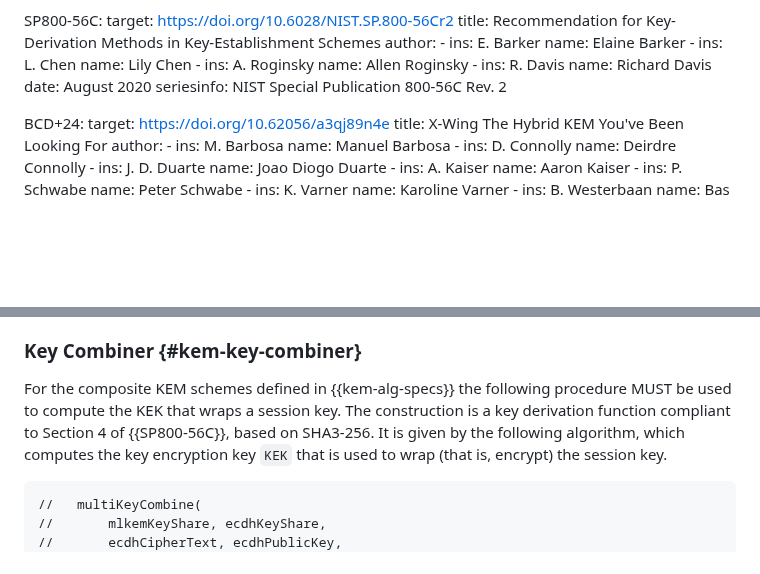
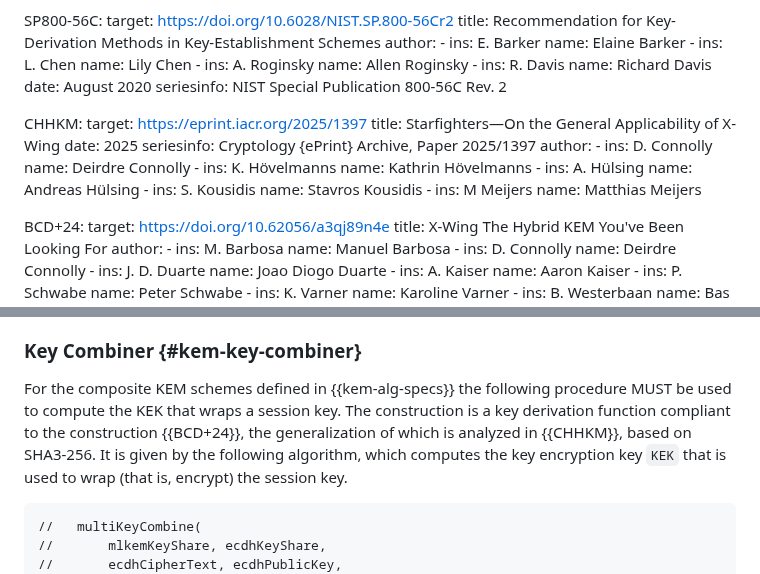
Before and after one commit to openpgp-pqc/draft-openpgp-pqc, a Markdown page: draft-ietf-openpgp-pqc.md, 2 parts joined by grey strips. Drawn GitHub-style; blank space fills up the shorter version.

Commit message:
modify KEM combiner: replace NIST SP 56C with QSF

```diff
--- a/draft-ietf-openpgp-pqc.md
+++ b/draft-ietf-openpgp-pqc.md
@@ -161,6 +161,28 @@ informative:
     seriesinfo:
       NIST Special Publication 800-56C Rev. 2
 
+  CHHKM:
+    target: https://eprint.iacr.org/2025/1397
+    title: Starfighters—On the General Applicability of X-Wing
+    date: 2025
+    seriesinfo: Cryptology {ePrint} Archive, Paper 2025/1397
+    author:
+      -
+        ins: D. Connolly
+        name: Deirdre Connolly
+      -
+        ins: K. Hövelmanns
+        name: Kathrin Hövelmanns
+      -
+        ins: A. Hülsing
+        name: Andreas Hülsing
+      -
+        ins: S. Kousidis
+        name: Stavros Kousidis
+      -
+        ins: M Meijers
+        name: Matthias Meijers
+
   BCD+24:
     target: https://doi.org/10.62056/a3qj89n4e
     title: X-Wing The Hybrid KEM You've Been Looking For
@@ -508,7 +530,7 @@ The ML-KEM + ECDH composite public-key encryption schemes are built according to
 ### Key Combiner {#kem-key-combiner}
 
 For the composite KEM schemes defined in {{kem-alg-specs}} the following procedure MUST be used to compute the KEK that wraps a session key.
-The construction is a key derivation function compliant to Section 4 of {{SP800-56C}}, based on SHA3-256.
+The construction is a key derivation function compliant to the construction {{BCD+24}}, the generalization of which is analyzed in {{CHHKM}}, based on SHA3-256.
 It is given by the following algorithm, which computes the key encryption key `KEK` that is used to wrap (that is, encrypt) the session key.
 
 
```
